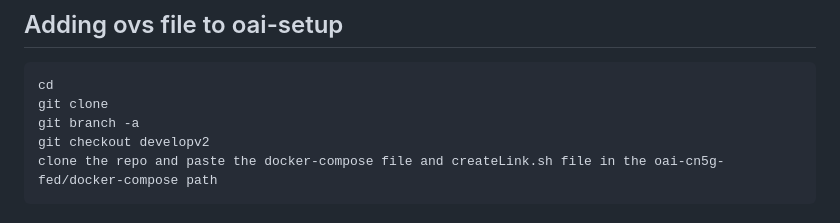
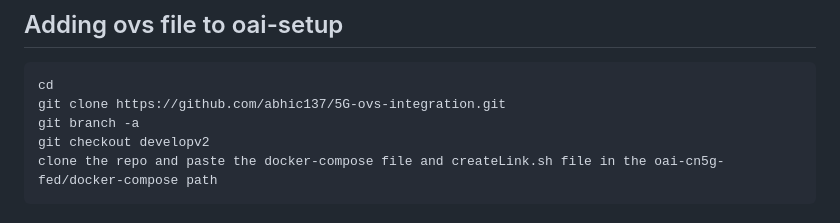
Before and after one commit to 5g-ucl-idrbt/5G-ovs-slicing, a Markdown page: README.md, the part around the change. Drawn GitHub-style.

````diff
--- a/README.md
+++ b/README.md
@@ -10,7 +10,7 @@ git clone git@gitlab.eurecom.fr:oai/cn5g/oai-cn5g-fed.git
 ## Adding ovs file to oai-setup
 ```
 cd
-git clone
+git clone https://github.com/abhic137/5G-ovs-integration.git
 git branch -a
 git checkout developv2
 clone the repo and paste the docker-compose file and createLink.sh file in the oai-cn5g-fed/docker-compose path
````
